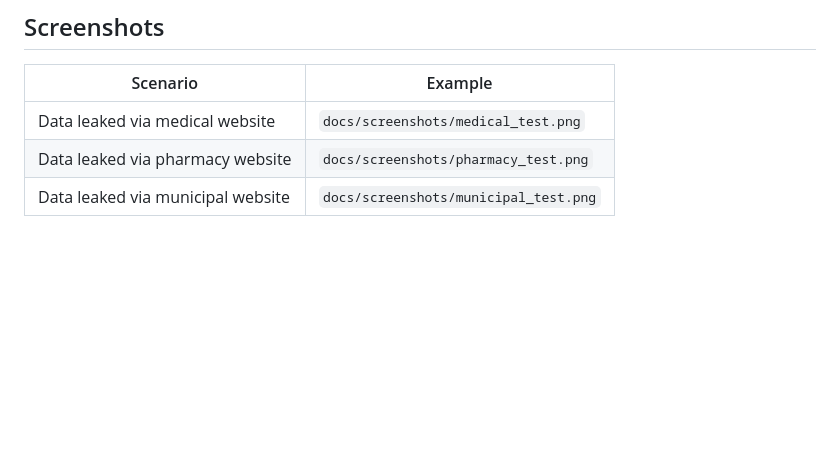
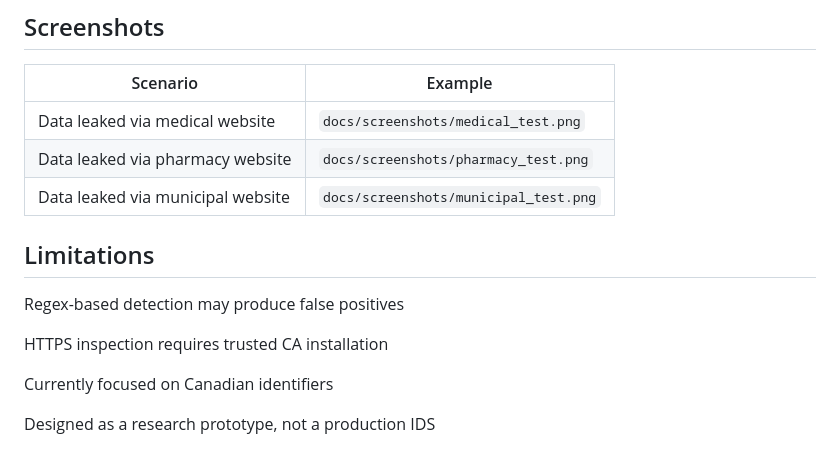
Before and after one commit to AfrinNaz/MitmFlow, a Markdown page: README.md, the part around the change. Drawn GitHub-style; blank space fills up the shorter version.

```diff
--- a/README.md
+++ b/README.md
@@ -149,3 +149,15 @@ Common analytics and tracking domains (e.g., Google Analytics, Facebook) are fil
 | Data leaked via medical website   | `docs/screenshots/medical_test.png`   |
 | Data leaked via pharmacy website  | `docs/screenshots/pharmacy_test.png` |
 | Data leaked via municipal website  | `docs/screenshots/municipal_test.png`  |
+
+
+
+## Limitations
+
+Regex-based detection may produce false positives
+
+HTTPS inspection requires trusted CA installation
+
+Currently focused on Canadian identifiers
+
+Designed as a research prototype, not a production IDS
```
